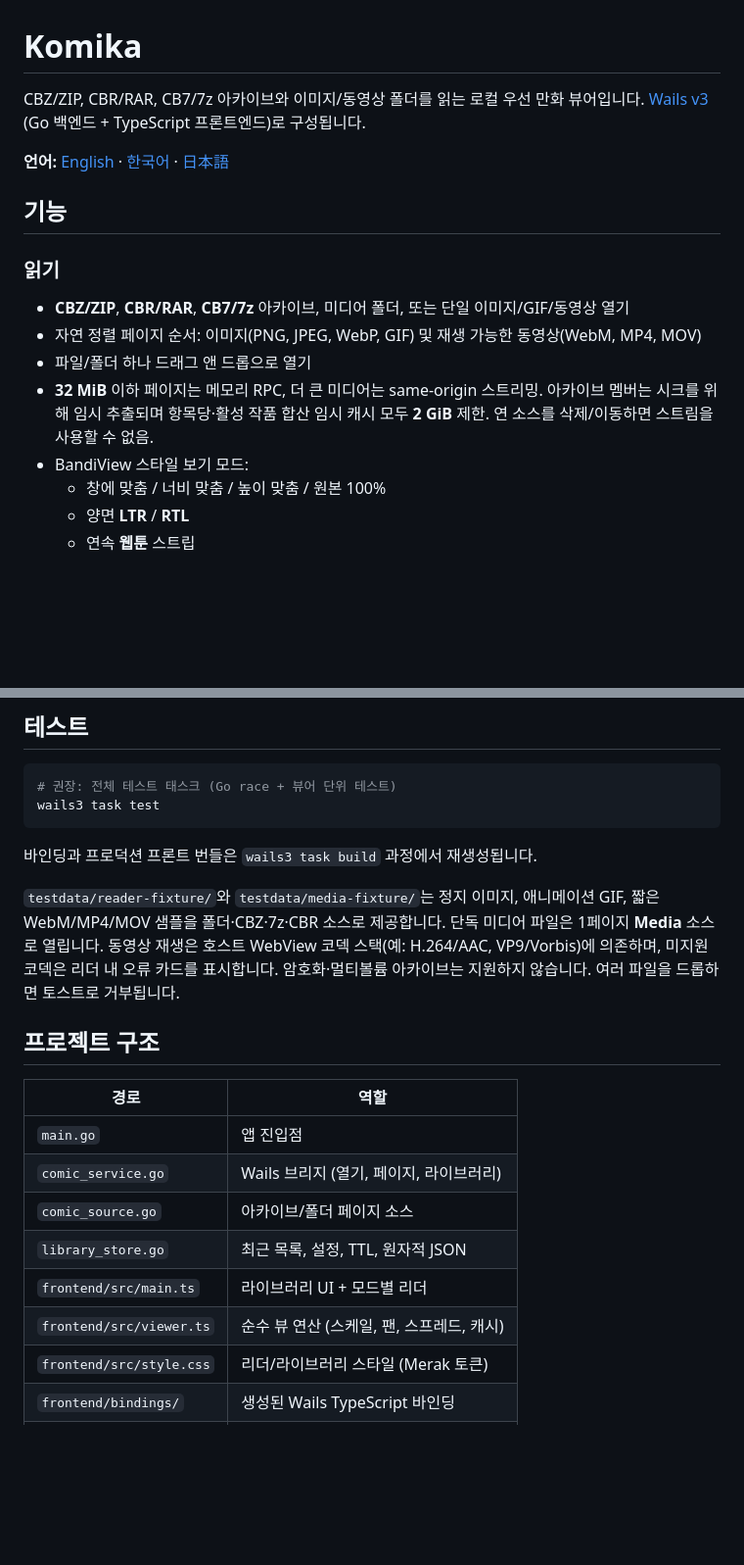
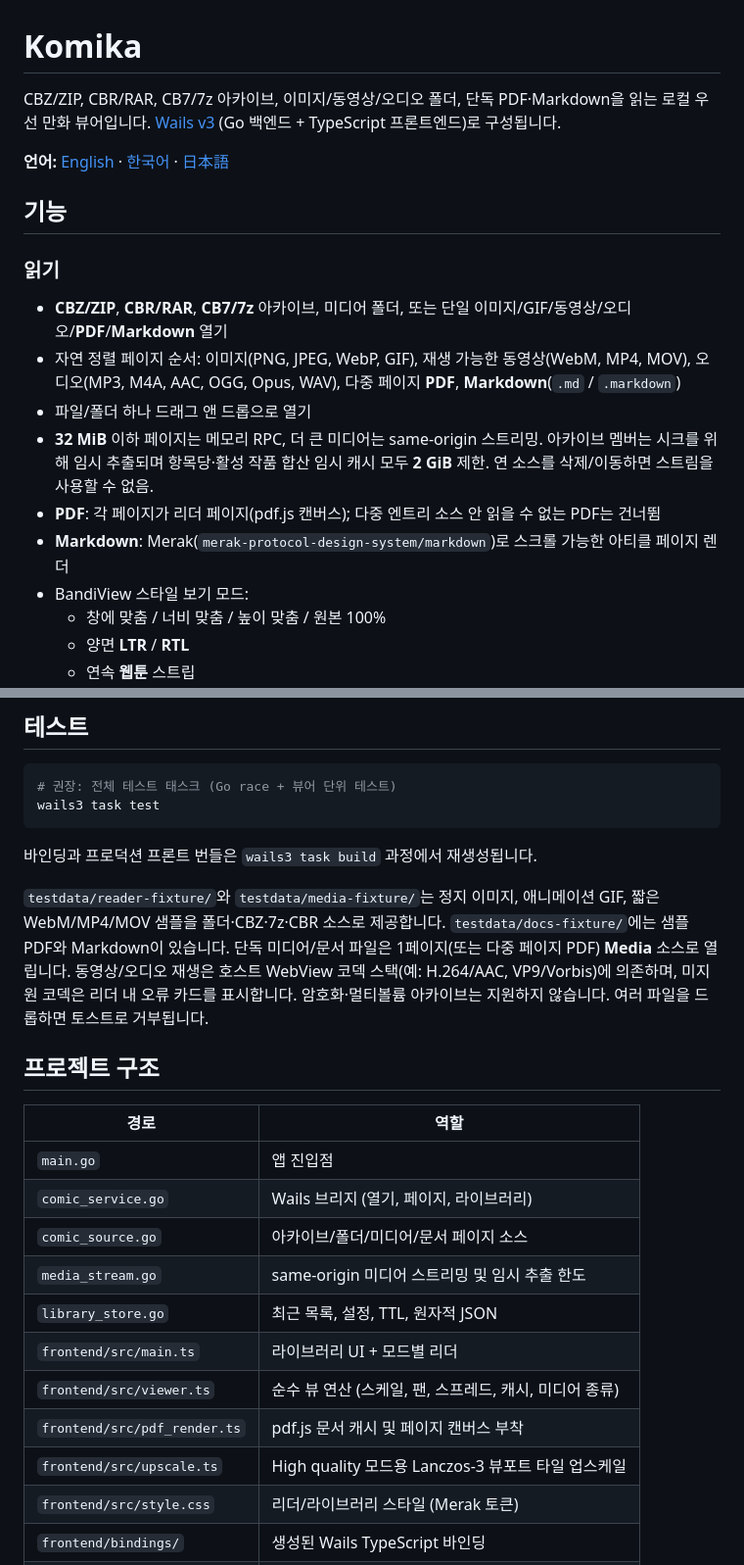
Before and after one commit to snowmerak/komika, a Markdown page: README.ko.md, 2 parts joined by grey strips. Shown at 98% size. Drawn GitHub-style; blank space fills up the shorter version.

```diff
--- a/README.ko.md
+++ b/README.ko.md
@@ -1,16 +1,18 @@
 # Komika
 
-CBZ/ZIP, CBR/RAR, CB7/7z 아카이브와 이미지/동영상 폴더를 읽는 로컬 우선 만화 뷰어입니다. [Wails v3](https://v3.wails.io/) (Go 백엔드 + TypeScript 프론트엔드)로 구성됩니다.
+CBZ/ZIP, CBR/RAR, CB7/7z 아카이브, 이미지/동영상/오디오 폴더, 단독 PDF·Markdown을 읽는 로컬 우선 만화 뷰어입니다. [Wails v3](https://v3.wails.io/) (Go 백엔드 + TypeScript 프론트엔드)로 구성됩니다.
 
 **언어:** [English](README.md) · [한국어](README.ko.md) · [日本語](README.ja.md)
 
 ## 기능
 
 ### 읽기
-- **CBZ/ZIP**, **CBR/RAR**, **CB7/7z** 아카이브, 미디어 폴더, 또는 단일 이미지/GIF/동영상 열기
-- 자연 정렬 페이지 순서: 이미지(PNG, JPEG, WebP, GIF) 및 재생 가능한 동영상(WebM, MP4, MOV)
+- **CBZ/ZIP**, **CBR/RAR**, **CB7/7z** 아카이브, 미디어 폴더, 또는 단일 이미지/GIF/동영상/오디오/**PDF**/**Markdown** 열기
+- 자연 정렬 페이지 순서: 이미지(PNG, JPEG, WebP, GIF), 재생 가능한 동영상(WebM, MP4, MOV), 오디오(MP3, M4A, AAC, OGG, Opus, WAV), 다중 페이지 **PDF**, **Markdown**(`.md` / `.markdown`)
 - 파일/폴더 하나 드래그 앤 드롭으로 열기
 - **32 MiB** 이하 페이지는 메모리 RPC, 더 큰 미디어는 same-origin 스트리밍. 아카이브 멤버는 시크를 위해 임시 추출되며 항목당·활성 작품 합산 임시 캐시 모두 **2 GiB** 제한. 연 소스를 삭제/이동하면 스트림을 사용할 수 없음.
+- **PDF**: 각 페이지가 리더 페이지(pdf.js 캔버스); 다중 엔트리 소스 안 읽을 수 없는 PDF는 건너뜀
+- **Markdown**: Merak(`merak-protocol-design-system/markdown`)로 스크롤 가능한 아티클 페이지 렌더
 - BandiView 스타일 보기 모드:
   - 창에 맞춤 / 너비 맞춤 / 높이 맞춤 / 원본 100%
   - 양면 **LTR** / **RTL**
@@ -102,7 +104,7 @@ wails3 task test
 
 바인딩과 프로덕션 프론트 번들은 `wails3 task build` 과정에서 재생성됩니다.
 
-`testdata/reader-fixture/`와 `testdata/media-fixture/`는 정지 이미지, 애니메이션 GIF, 짧은 WebM/MP4/MOV 샘플을 폴더·CBZ·7z·CBR 소스로 제공합니다. 단독 미디어 파일은 1페이지 **Media** 소스로 열립니다. 동영상 재생은 호스트 WebView 코덱 스택(예: H.264/AAC, VP9/Vorbis)에 의존하며, 미지원 코덱은 리더 내 오류 카드를 표시합니다. 암호화·멀티볼륨 아카이브는 지원하지 않습니다. 여러 파일을 드롭하면 토스트로 거부됩니다.
+`testdata/reader-fixture/`와 `testdata/media-fixture/`는 정지 이미지, 애니메이션 GIF, 짧은 WebM/MP4/MOV 샘플을 폴더·CBZ·7z·CBR 소스로 제공합니다. `testdata/docs-fixture/`에는 샘플 PDF와 Markdown이 있습니다. 단독 미디어/문서 파일은 1페이지(또는 다중 페이지 PDF) **Media** 소스로 열립니다. 동영상/오디오 재생은 호스트 WebView 코덱 스택(예: H.264/AAC, VP9/Vorbis)에 의존하며, 미지원 코덱은 리더 내 오류 카드를 표시합니다. 암호화·멀티볼륨 아카이브는 지원하지 않습니다. 여러 파일을 드롭하면 토스트로 거부됩니다.
 
 ## 프로젝트 구조
 
@@ -110,10 +112,13 @@ wails3 task test
 |------|------|
 | `main.go` | 앱 진입점 |
 | `comic_service.go` | Wails 브리지 (열기, 페이지, 라이브러리) |
-| `comic_source.go` | 아카이브/폴더 페이지 소스 |
+| `comic_source.go` | 아카이브/폴더/미디어/문서 페이지 소스 |
+| `media_stream.go` | same-origin 미디어 스트리밍 및 임시 추출 한도 |
 | `library_store.go` | 최근 목록, 설정, TTL, 원자적 JSON |
 | `frontend/src/main.ts` | 라이브러리 UI + 모드별 리더 |
-| `frontend/src/viewer.ts` | 순수 뷰 연산 (스케일, 팬, 스프레드, 캐시) |
+| `frontend/src/viewer.ts` | 순수 뷰 연산 (스케일, 팬, 스프레드, 캐시, 미디어 종류) |
+| `frontend/src/pdf_render.ts` | pdf.js 문서 캐시 및 페이지 캔버스 부착 |
+| `frontend/src/upscale.ts` | High quality 모드용 Lanczos-3 뷰포트 타일 업스케일 |
 | `frontend/src/style.css` | 리더/라이브러리 스타일 (Merak 토큰) |
 | `frontend/bindings/` | 생성된 Wails TypeScript 바인딩 |
 | `testdata/` | 리더 픽스처 |
```
Also changed, not shown: README.ja.md (+12 -7 lines), README.md (+11 -6 lines).
